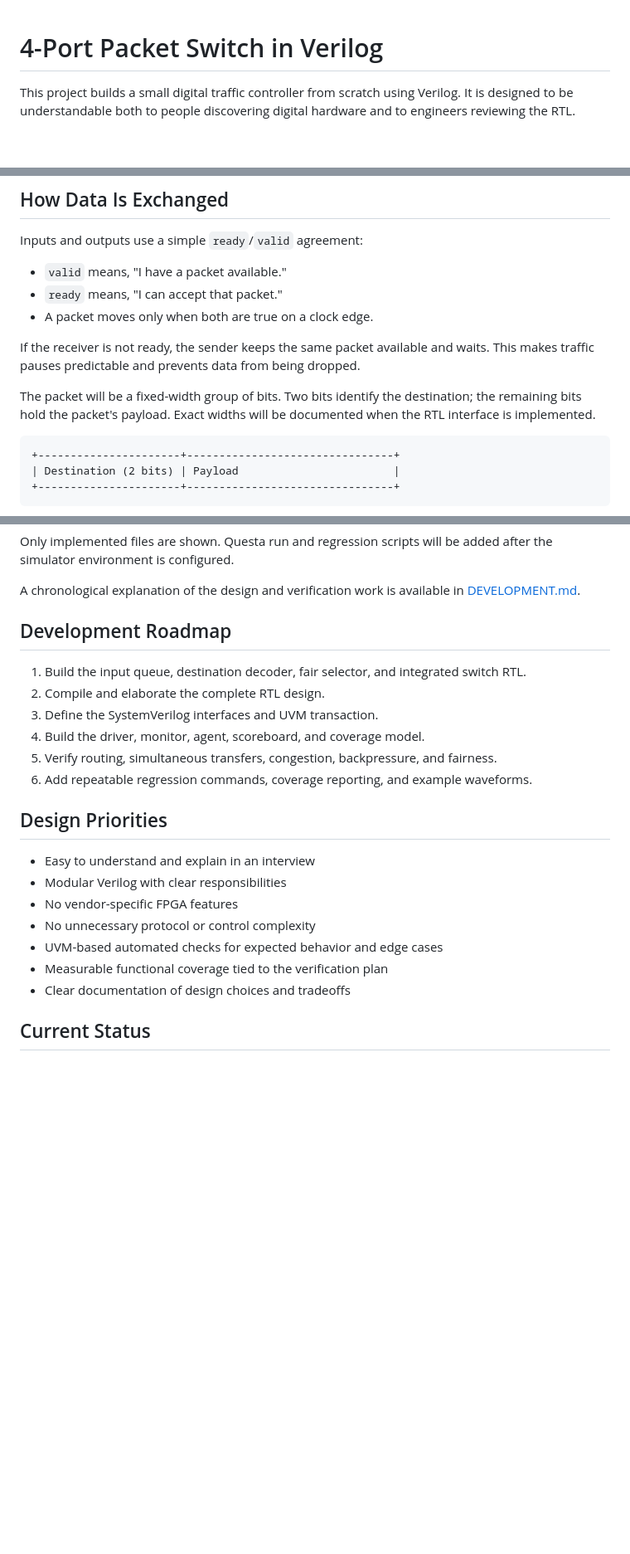
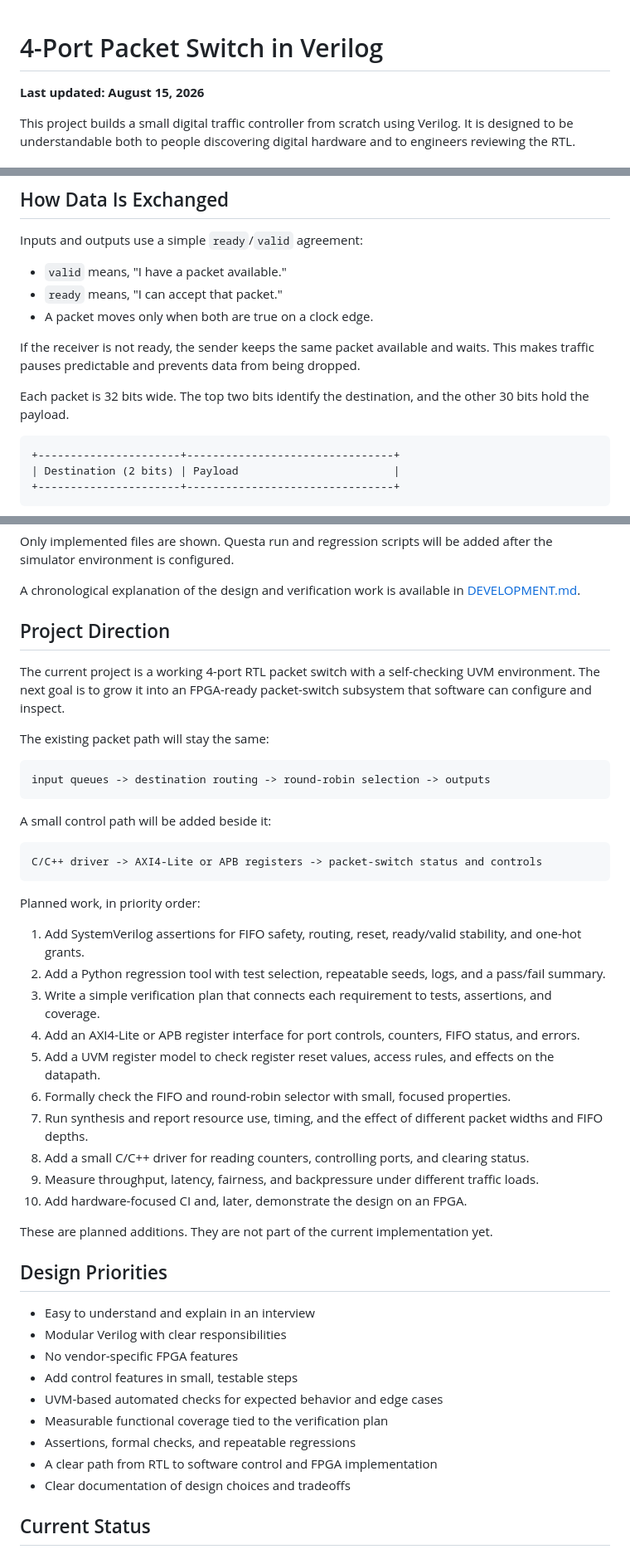
Before and after one commit to megmem044/Portfolio, a Markdown page: verilog_packet_switch/README.md, 3 parts joined by grey strips. Shown at 83% size. Drawn GitHub-style; blank space fills up the shorter version.

Commit message:
Update packet switch development roadmap

````diff
--- a/verilog_packet_switch/README.md
+++ b/verilog_packet_switch/README.md
@@ -1,4 +1,6 @@
 # 4-Port Packet Switch in Verilog
+
+**Last updated: August 15, 2026**
 
 This project builds a small digital traffic controller from scratch using Verilog. It is designed to be understandable both to people discovering digital hardware and to engineers reviewing the RTL.
 
@@ -99,7 +101,7 @@ Inputs and outputs use a simple `ready`/`valid` agreement:
 
 If the receiver is not ready, the sender keeps the same packet available and waits. This makes traffic pauses predictable and prevents data from being dropped.
 
-The packet will be a fixed-width group of bits. Two bits identify the destination; the remaining bits hold the packet's payload. Exact widths will be documented when the RTL interface is implemented.
+Each packet is 32 bits wide. The top two bits identify the destination, and the other 30 bits hold the payload.
 
 ```text
 +----------------------+--------------------------------+
@@ -225,23 +227,47 @@ Only implemented files are shown. Questa run and regression scripts will be adde
 
 A chronological explanation of the design and verification work is available in [DEVELOPMENT.md](DEVELOPMENT.md).
 
-## Development Roadmap
+## Project Direction
 
-1. Build the input queue, destination decoder, fair selector, and integrated switch RTL.
-2. Compile and elaborate the complete RTL design.
-3. Define the SystemVerilog interfaces and UVM transaction.
-4. Build the driver, monitor, agent, scoreboard, and coverage model.
-5. Verify routing, simultaneous transfers, congestion, backpressure, and fairness.
-6. Add repeatable regression commands, coverage reporting, and example waveforms.
+The current project is a working 4-port RTL packet switch with a self-checking UVM environment. The next goal is to grow it into an FPGA-ready packet-switch subsystem that software can configure and inspect.
+
+The existing packet path will stay the same:
+
+```text
+input queues -> destination routing -> round-robin selection -> outputs
+```
+
+A small control path will be added beside it:
+
+```text
+C/C++ driver -> AXI4-Lite or APB registers -> packet-switch status and controls
+```
+
+Planned work, in priority order:
+
+1. Add SystemVerilog assertions for FIFO safety, routing, reset, ready/valid stability, and one-hot grants.
+2. Add a Python regression tool with test selection, repeatable seeds, logs, and a pass/fail summary.
+3. Write a simple verification plan that connects each requirement to tests, assertions, and coverage.
+4. Add an AXI4-Lite or APB register interface for port controls, counters, FIFO status, and errors.
+5. Add a UVM register model to check register reset values, access rules, and effects on the datapath.
+6. Formally check the FIFO and round-robin selector with small, focused properties.
+7. Run synthesis and report resource use, timing, and the effect of different packet widths and FIFO depths.
+8. Add a small C/C++ driver for reading counters, controlling ports, and clearing status.
+9. Measure throughput, latency, fairness, and backpressure under different traffic loads.
+10. Add hardware-focused CI and, later, demonstrate the design on an FPGA.
+
+These are planned additions. They are not part of the current implementation yet.
 
 ## Design Priorities
 
 - Easy to understand and explain in an interview
 - Modular Verilog with clear responsibilities
 - No vendor-specific FPGA features
-- No unnecessary protocol or control complexity
+- Add control features in small, testable steps
 - UVM-based automated checks for expected behavior and edge cases
 - Measurable functional coverage tied to the verification plan
+- Assertions, formal checks, and repeatable regressions
+- A clear path from RTL to software control and FPGA implementation
 - Clear documentation of design choices and tradeoffs
 
 ## Current Status
````
Also changed, not shown: verilog_packet_switch/DEVELOPMENT.md (+33 -4 lines).
